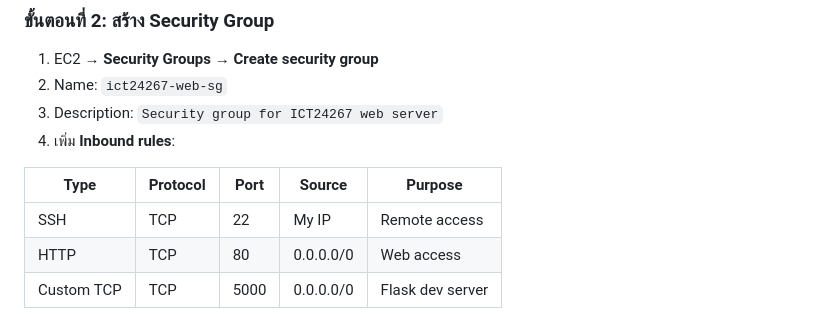
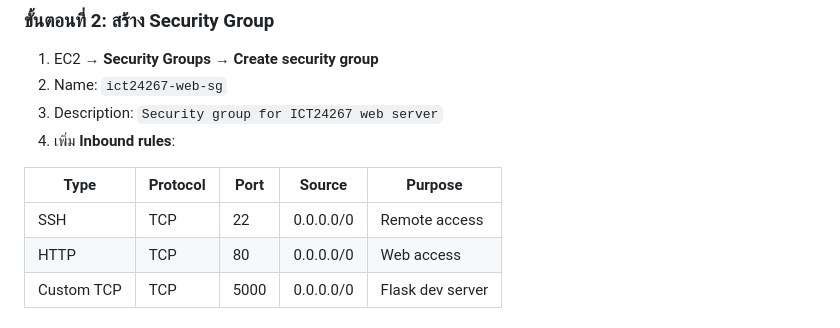
Before and after one commit to aumnaj/ict24267-aws-lab, a Markdown page: AWS Workshop 4 Weeks.md, the part around the change. Rendered like a GitHub page.

Commit message:
Update SSH inbound rule for EC2 instance
Changed SSH inbound rule source from 'My IP' to '0.0.0.0/0' for broader access.

```diff
--- a/AWS Workshop 4 Weeks.md
+++ b/AWS Workshop 4 Weeks.md
@@ -237,7 +237,7 @@ chmod 400 ~/Downloads/ict24267-key.pem
 
 | Type | Protocol | Port | Source | Purpose |
 |---|---|---|---|---|
-| SSH | TCP | 22 | My IP | Remote access |
+| SSH | TCP | 22 | 0.0.0.0/0 | Remote access |
 | HTTP | TCP | 80 | 0.0.0.0/0 | Web access |
 | Custom TCP | TCP | 5000 | 0.0.0.0/0 | Flask dev server |
 
```
